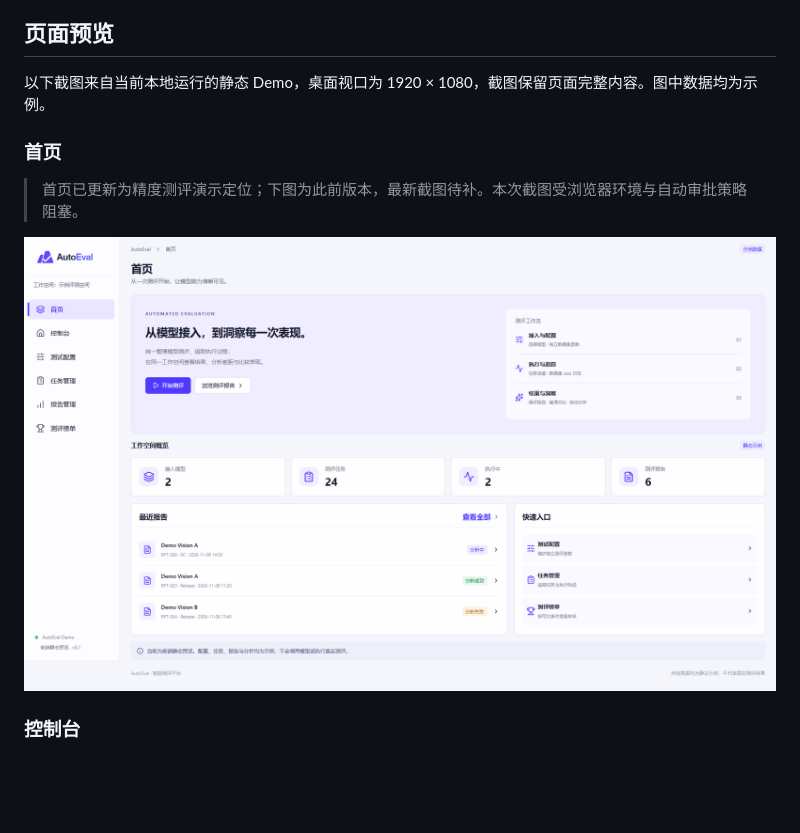
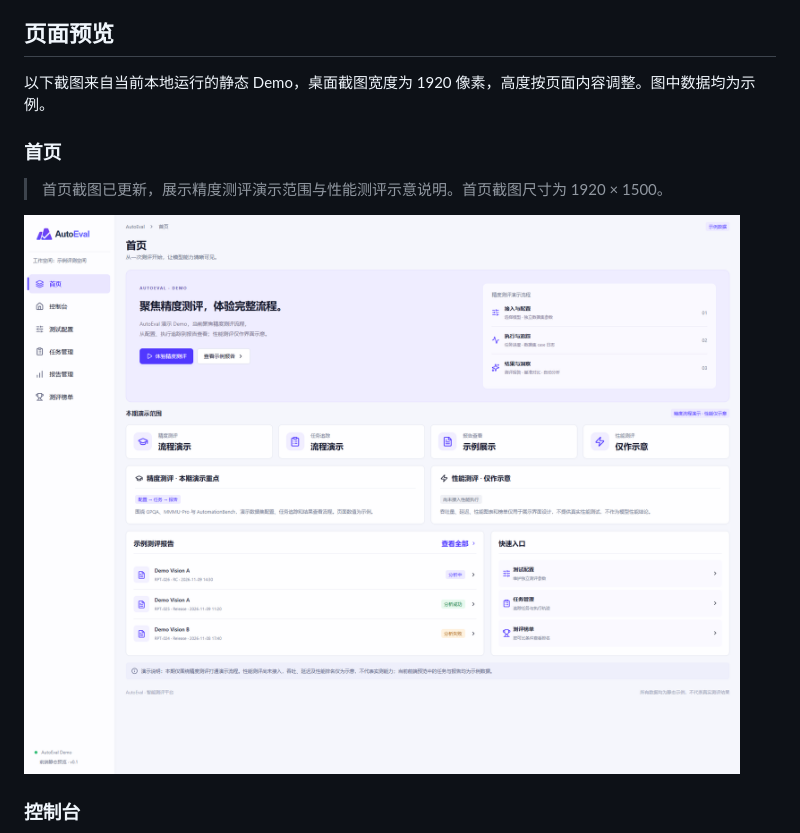
Before and after one commit to Linzhongshui/AutoEval, a Markdown page: README.md, the part around the change. GitHub-like rendering; pictures changed too: docs/screenshots/00-home.png; blank space fills up the shorter version.

Commit message:
docs: refresh demo homepage screenshot

```diff
--- a/README.md
+++ b/README.md
@@ -18,11 +18,11 @@ AutoEval 智能测评平台的演示 Demo，本期以精度测评为主线，展
 
 ## 页面预览
 
-以下截图来自当前本地运行的静态 Demo，桌面视口为 1920 × 1080，截图保留页面完整内容。图中数据均为示例。
+以下截图来自当前本地运行的静态 Demo，桌面截图宽度为 1920 像素，高度按页面内容调整。图中数据均为示例。
 
 ### 首页
 
-> 首页已更新为精度测评演示定位；下图为此前版本，最新截图待补。本次截图受浏览器环境与自动审批策略阻塞。
+> 首页截图已更新，展示精度测评演示范围与性能测评示意说明。首页截图尺寸为 1920 × 1500。
 
 ![首页](./docs/screenshots/00-home.png)
 
```
